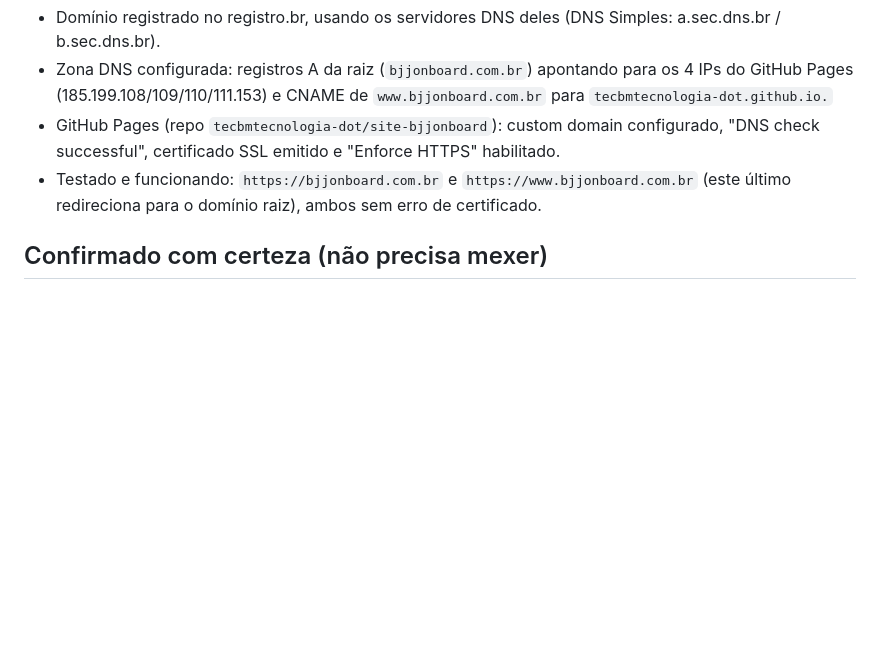
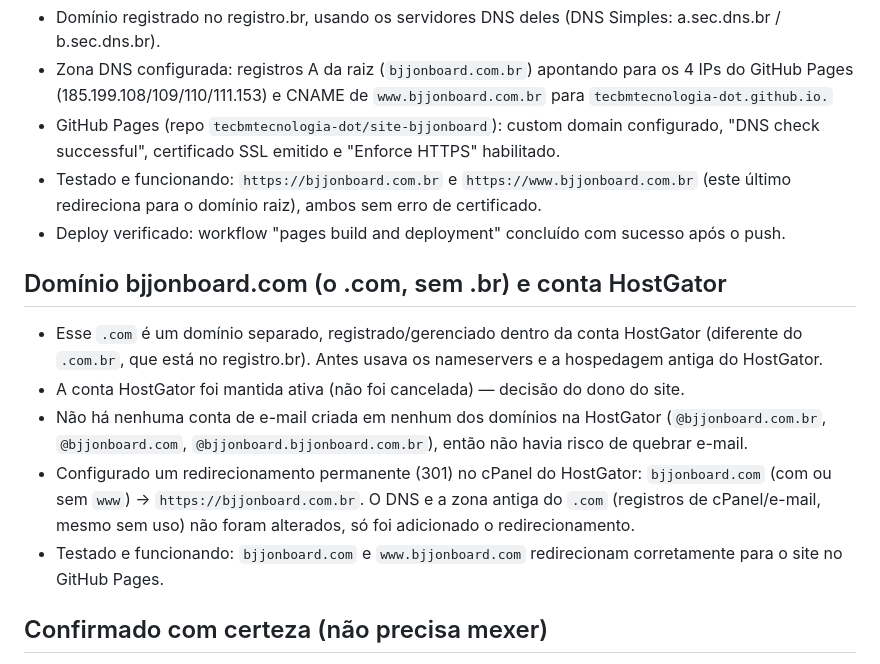
Before and after one commit to tecbmtecnologia-dot/site-bjjonboard, a Markdown page: TODO-CONTEUDO.md, the part around the change. GitHub-like rendering; blank space fills up the shorter version.

Commit message:
Documenta redirecionamento do domínio bjjonboard.com para o site no GitHub Pages
Co-Authored-By: Claude Sonnet 5 <noreply@anthropic.com>

```diff
--- a/TODO-CONTEUDO.md
+++ b/TODO-CONTEUDO.md
@@ -7,6 +7,14 @@ Itens que precisam de revisão humana antes (ou depois) de publicar, porque não
 - Zona DNS configurada: registros A da raiz (`bjjonboard.com.br`) apontando para os 4 IPs do GitHub Pages (185.199.108/109/110/111.153) e CNAME de `www.bjjonboard.com.br` para `tecbmtecnologia-dot.github.io.`
 - GitHub Pages (repo `tecbmtecnologia-dot/site-bjjonboard`): custom domain configurado, "DNS check successful", certificado SSL emitido e "Enforce HTTPS" habilitado.
 - Testado e funcionando: `https://bjjonboard.com.br` e `https://www.bjjonboard.com.br` (este último redireciona para o domínio raiz), ambos sem erro de certificado.
+- Deploy verificado: workflow "pages build and deployment" concluído com sucesso após o push.
+
+## Domínio bjjonboard.com (o .com, sem .br) e conta HostGator
+- Esse `.com` é um domínio separado, registrado/gerenciado dentro da conta HostGator (diferente do `.com.br`, que está no registro.br). Antes usava os nameservers e a hospedagem antiga do HostGator.
+- A conta HostGator foi mantida ativa (não foi cancelada) — decisão do dono do site.
+- Não há nenhuma conta de e-mail criada em nenhum dos domínios na HostGator (`@bjjonboard.com.br`, `@bjjonboard.com`, `@bjjonboard.bjjonboard.com.br`), então não havia risco de quebrar e-mail.
+- Configurado um redirecionamento permanente (301) no cPanel do HostGator: `bjjonboard.com` (com ou sem `www`) → `https://bjjonboard.com.br`. O DNS e a zona antiga do `.com` (registros de cPanel/e-mail, mesmo sem uso) não foram alterados, só foi adicionado o redirecionamento.
+- Testado e funcionando: `bjjonboard.com` e `www.bjjonboard.com` redirecionam corretamente para o site no GitHub Pages.
 
 ## Confirmado com certeza (não precisa mexer)
 - WhatsApp "Compras / Garanta sua cabine": (11) 91903-0209 — https://wa.me/5511919030209
```
